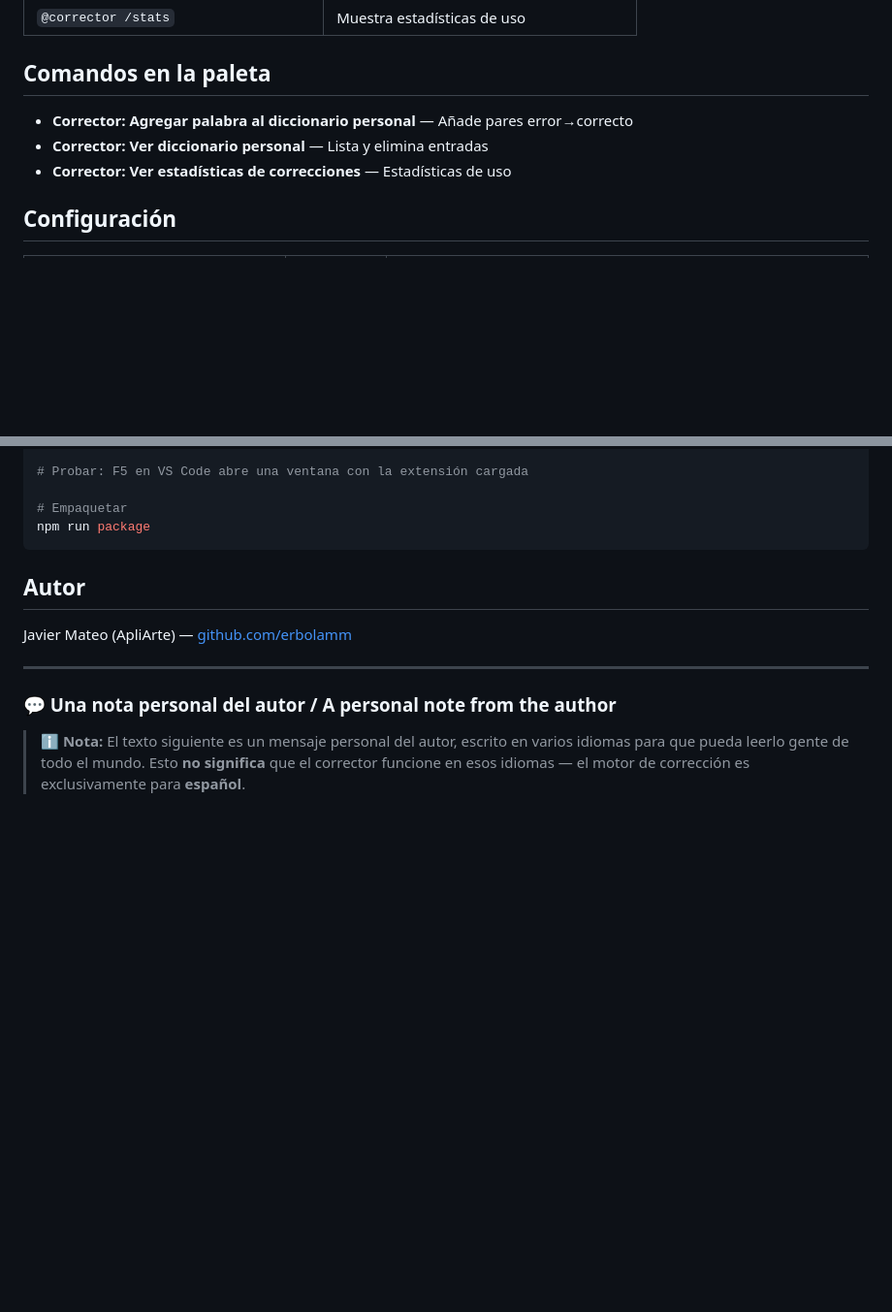
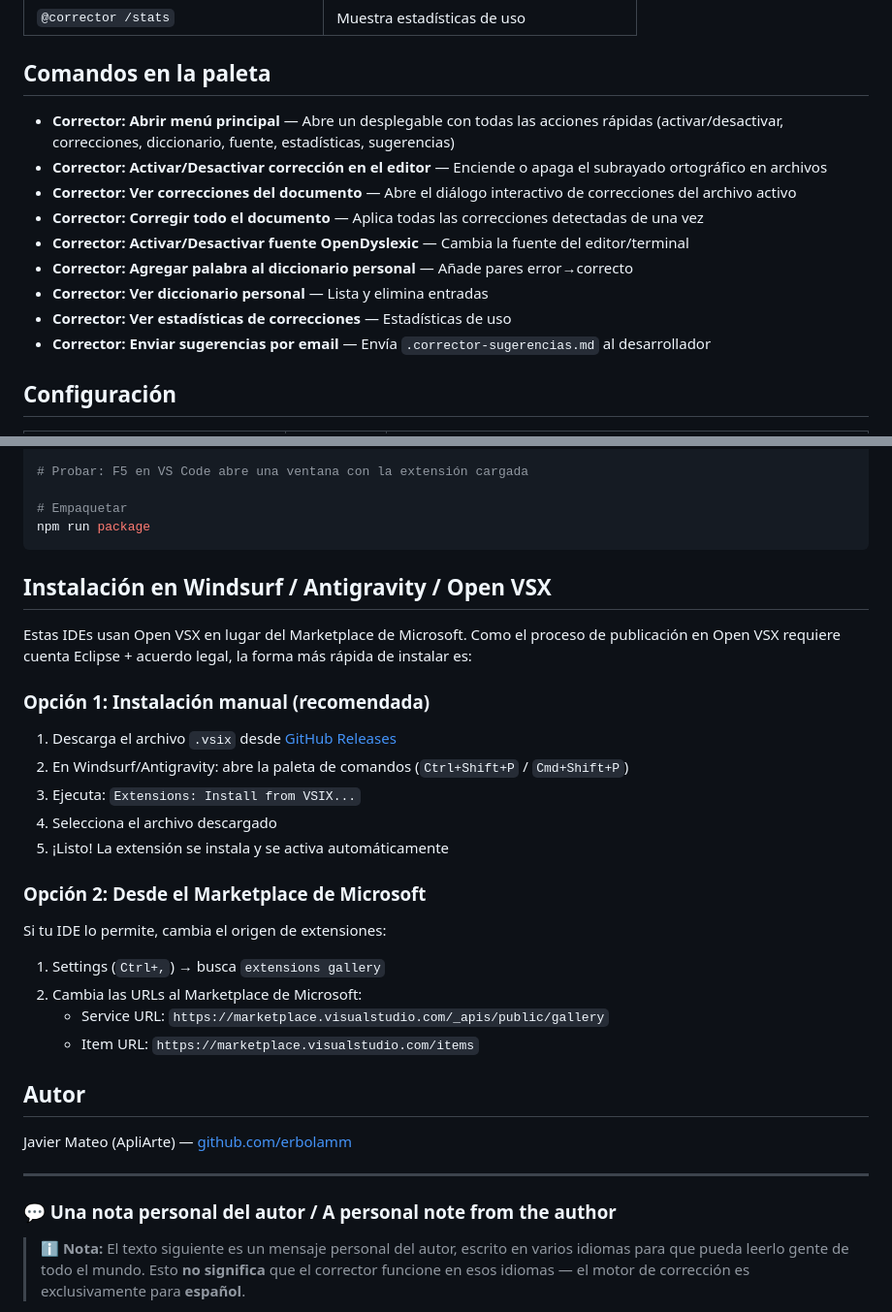
Before and after one commit to erbolamm/corrector-vscode, a Markdown page: README.md, 2 parts joined by grey strips. Shown at 97% size. GitHub-like rendering; blank space fills up the shorter version.

````diff
--- a/README.md
+++ b/README.md
@@ -40,9 +69,15 @@ Con las correcciones detalladas:
 
 ## Comandos en la paleta
 
+- **Corrector: Abrir menú principal** — Abre un desplegable con todas las acciones rápidas (activar/desactivar, correcciones, diccionario, fuente, estadísticas, sugerencias)
+- **Corrector: Activar/Desactivar corrección en el editor** — Enciende o apaga el subrayado ortográfico en archivos
+- **Corrector: Ver correcciones del documento** — Abre el diálogo interactivo de correcciones del archivo activo
+- **Corrector: Corregir todo el documento** — Aplica todas las correcciones detectadas de una vez
+- **Corrector: Activar/Desactivar fuente OpenDyslexic** — Cambia la fuente del editor/terminal
 - **Corrector: Agregar palabra al diccionario personal** — Añade pares error→correcto
 - **Corrector: Ver diccionario personal** — Lista y elimina entradas
 - **Corrector: Ver estadísticas de correcciones** — Estadísticas de uso
+- **Corrector: Enviar sugerencias por email** — Envía `.corrector-sugerencias.md` al desarrollador
 
 ## Configuración
 
@@ -93,6 +128,26 @@ npm run watch
 # Empaquetar
 npm run package
 ```
+
+## Instalación en Windsurf / Antigravity / Open VSX
+
+Estas IDEs usan Open VSX en lugar del Marketplace de Microsoft. Como el proceso de publicación en Open VSX requiere cuenta Eclipse + acuerdo legal, la forma más rápida de instalar es:
+
+### Opción 1: Instalación manual (recomendada)
+
+1. Descarga el archivo `.vsix` desde [GitHub Releases](https://github.com/erbolamm/corrector-vscode/releases)
+2. En Windsurf/Antigravity: abre la paleta de comandos (`Ctrl+Shift+P` / `Cmd+Shift+P`)
+3. Ejecuta: `Extensions: Install from VSIX...`
+4. Selecciona el archivo descargado
+5. ¡Listo! La extensión se instala y se activa automáticamente
+
+### Opción 2: Desde el Marketplace de Microsoft
+
+Si tu IDE lo permite, cambia el origen de extensiones:
+1. Settings (`Ctrl+,`) → busca `extensions gallery`
+2. Cambia las URLs al Marketplace de Microsoft:
+   - Service URL: `https://marketplace.visualstudio.com/_apis/public/gallery`
+   - Item URL: `https://marketplace.visualstudio.com/items`
 
 ## Autor
 
````
Also changed, not shown: other parts of README.md (+30 -1 lines).
